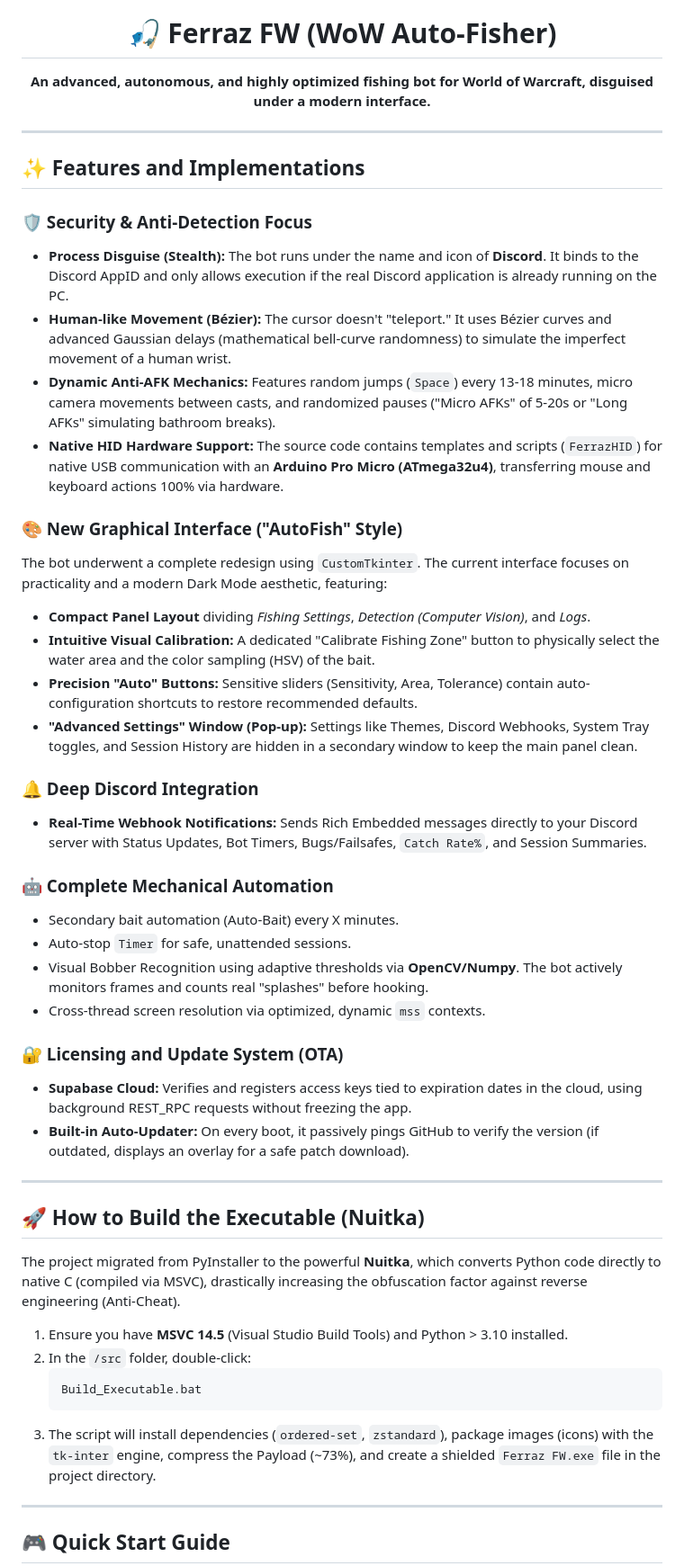
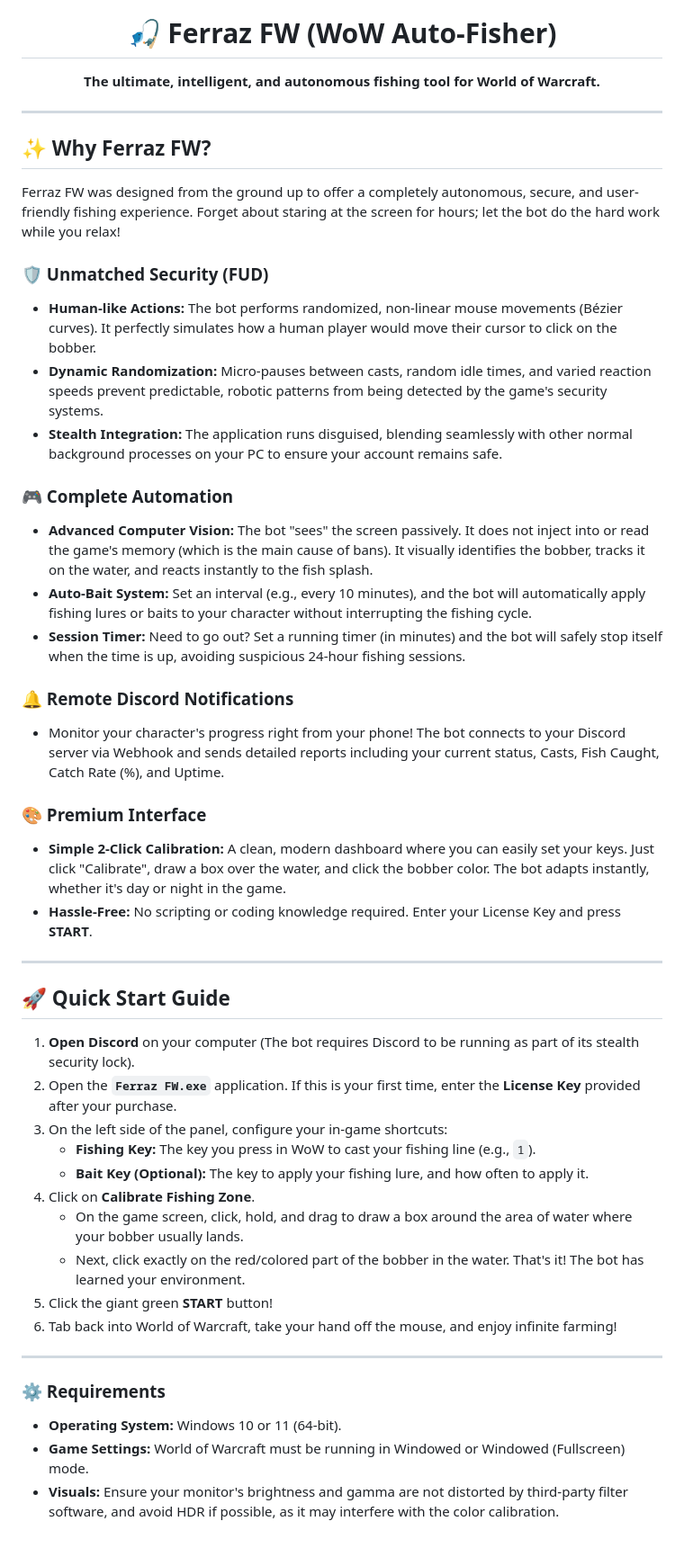
Before and after one commit to toferraz-dev/Ferraz-Rotations, a Markdown page: WowFishing/README.md, the part around one of its changes. Shown at 90% size. Rendered like a GitHub page; blank space fills up the shorter version.

````diff
--- a/WowFishing/README.md
+++ b/WowFishing/README.md
@@ -1,53 +1,51 @@
 <div align="center">
   <img src="https://raw.githubusercontent.com/toferraz-dev/Ferraz-Rotations/main/WowFishing/src/icon.png" width="128" height="128" alt="Ferraz FW Icon">
   <h1>🎣 Ferraz FW (WoW Auto-Fisher)</h1>
-  <p><strong>An advanced, autonomous, and highly optimized fishing bot for World of Warcraft, disguised under a modern interface.</strong></p>
+  <p><strong>The ultimate, intelligent, and autonomous fishing tool for World of Warcraft.</strong></p>
 </div>
 
 ---
 
-## ✨ Features and Implementations
+## ✨ Why Ferraz FW?
 
-### 🛡️ Security & Anti-Detection Focus
-- **Process Disguise (Stealth):** The bot runs under the name and icon of **Discord**. It binds to the Discord AppID and only allows execution if the real Discord application is already running on the PC.
-- **Human-like Movement (Bézier):** The cursor doesn't "teleport." It uses Bézier curves and advanced Gaussian delays (mathematical bell-curve randomness) to simulate the imperfect movement of a human wrist.
-- **Dynamic Anti-AFK Mechanics:** Features random jumps (`Space`) every 13-18 minutes, micro camera movements between casts, and randomized pauses ("Micro AFKs" of 5-20s or "Long AFKs" simulating bathroom breaks).
-- **Native HID Hardware Support:** The source code contains templates and scripts (`FerrazHID`) for native USB communication with an **Arduino Pro Micro (ATmega32u4)**, transferring mouse and keyboard actions 100% via hardware.
+Ferraz FW was designed from the ground up to offer a completely autonomous, secure, and user-friendly fishing experience. Forget about staring at the screen for hours; let the bot do the hard work while you relax!
 
-### 🎨 New Graphical Interface ("AutoFish" Style)
-The bot underwent a complete redesign using `CustomTkinter`. The current interface focuses on practicality and a modern Dark Mode aesthetic, featuring:
-- **Compact Panel Layout** dividing *Fishing Settings*, *Detection (Computer Vision)*, and *Logs*.
-- **Intuitive Visual Calibration:** A dedicated "Calibrate Fishing Zone" button to physically select the water area and the color sampling (HSV) of the bait.
-- **Precision "Auto" Buttons:** Sensitive sliders (Sensitivity, Area, Tolerance) contain auto-configuration shortcuts to restore recommended defaults.
-- **"Advanced Settings" Window (Pop-up):** Settings like Themes, Discord Webhooks, System Tray toggles, and Session History are hidden in a secondary window to keep the main panel clean.
+### 🛡️ Unmatched Security (FUD)
+- **Human-like Actions:** The bot performs randomized, non-linear mouse movements (Bézier curves). It perfectly simulates how a human player would move their cursor to click on the bobber.
+- **Dynamic Randomization:** Micro-pauses between casts, random idle times, and varied reaction speeds prevent predictable, robotic patterns from being detected by the game's security systems.
+- **Stealth Integration:** The application runs disguised, blending seamlessly with other normal background processes on your PC to ensure your account remains safe.
 
-### 🔔 Deep Discord Integration
-- **Real-Time Webhook Notifications:** Sends Rich Embedded messages directly to your Discord server with Status Updates, Bot Timers, Bugs/Failsafes, `Catch Rate%`, and Session Summaries.
+### 🎮 Complete Automation
+- **Advanced Computer Vision:** The bot "sees" the screen passively. It does not inject into or read the game's memory (which is the main cause of bans). It visually identifies the bobber, tracks it on the water, and reacts instantly to the fish splash.
+- **Auto-Bait System:** Set an interval (e.g., every 10 minutes), and the bot will automatically apply fishing lures or baits to your character without interrupting the fishing cycle.
+- **Session Timer:** Need to go out? Set a running timer (in minutes) and the bot will safely stop itself when the time is up, avoiding suspicious 24-hour fishing sessions.
 
-### 🤖 Complete Mechanical Automation
-- Secondary bait automation (Auto-Bait) every X minutes.
-- Auto-stop `Timer` for safe, unattended sessions.
-- Visual Bobber Recognition using adaptive thresholds via **OpenCV/Numpy**. The bot actively monitors frames and counts real "splashes" before hooking.
-- Cross-thread screen resolution via optimized, dynamic `mss` contexts.
+### 🔔 Remote Discord Notifications
+- Monitor your character's progress right from your phone! The bot connects to your Discord server via Webhook and sends detailed reports including your current status, Casts, Fish Caught, Catch Rate (%), and Uptime.
 
-### 🔐 Licensing and Update System (OTA)
-- **Supabase Cloud:** Verifies and registers access keys tied to expiration dates in the cloud, using background REST_RPC requests without freezing the app.
-- **Built-in Auto-Updater:** On every boot, it passively pings GitHub to verify the version (if outdated, displays an overlay for a safe patch download).
+### 🎨 Premium Interface
+- **Simple 2-Click Calibration:** A clean, modern dashboard where you can easily set your keys. Just click "Calibrate", draw a box over the water, and click the bobber color. The bot adapts instantly, whether it's day or night in the game.
+- **Hassle-Free:** No scripting or coding knowledge required. Enter your License Key and press **START**.
 
 ---
 
-## 🚀 How to Build the Executable (Nuitka)
+## 🚀 Quick Start Guide
 
-The project migrated from PyInstaller to the powerful **Nuitka**, which converts Python code directly to native C (compiled via MSVC), drastically increasing the obfuscation factor against reverse engineering (Anti-Cheat).
-
-1. Ensure you have **MSVC 14.5** (Visual Studio Build Tools) and Python > 3.10 installed.
-2. In the `/src` folder, double-click:
-   ```cmd
-   Build_Executable.bat
-   ```
-3. The script will install dependencies (`ordered-set`, `zstandard`), package images (icons) with the `tk-inter` engine, compress the Payload (~73%), and create a shielded `Ferraz FW.exe` file in the project directory.
+1. **Open Discord** on your computer (The bot requires Discord to be running as part of its stealth security lock).
+2. Open the **`Ferraz FW.exe`** application. If this is your first time, enter the **License Key** provided after your purchase.
+3. On the left side of the panel, configure your in-game shortcuts:
+   - **Fishing Key:** The key you press in WoW to cast your fishing line (e.g., `1`).
+   - **Bait Key (Optional):** The key to apply your fishing lure, and how often to apply it.
+4. Click on **Calibrate Fishing Zone**.
+   - On the game screen, click, hold, and drag to draw a box around the area of water where your bobber usually lands.
+   - Next, click exactly on the red/colored part of the bobber in the water. That's it! The bot has learned your environment.
+5. Click the giant green **START** button!
+6. Tab back into World of Warcraft, take your hand off the mouse, and enjoy infinite farming!
 
 ---
 
-## 🎮 Quick Start Guide
+### ⚙️ Requirements
+- **Operating System:** Windows 10 or 11 (64-bit).
+- **Game Settings:** World of Warcraft must be running in Windowed or Windowed (Fullscreen) mode.
+- **Visuals:** Ensure your monitor's brightness and gamma are not distorted by third-party filter software, and avoid HDR if possible, as it may interfere with the color calibration.
 
````
Also changed, not shown: other parts of WowFishing/README.md (+1 -9 lines).
